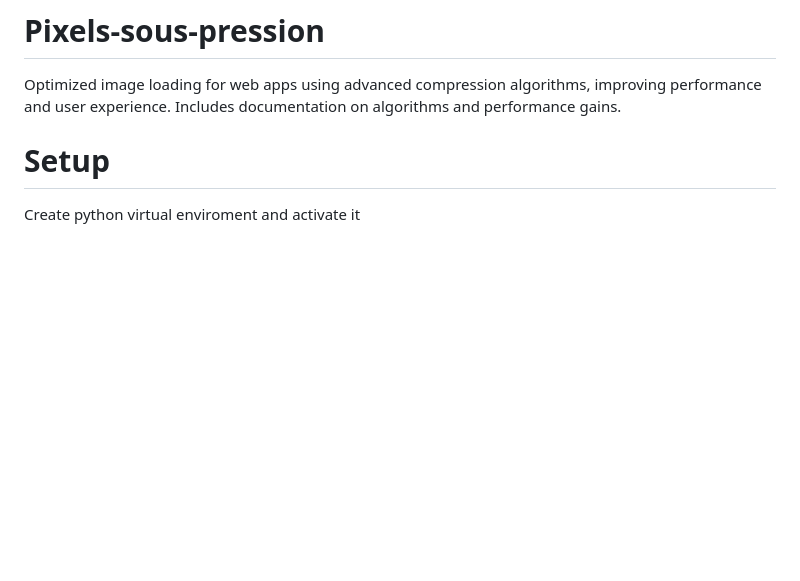
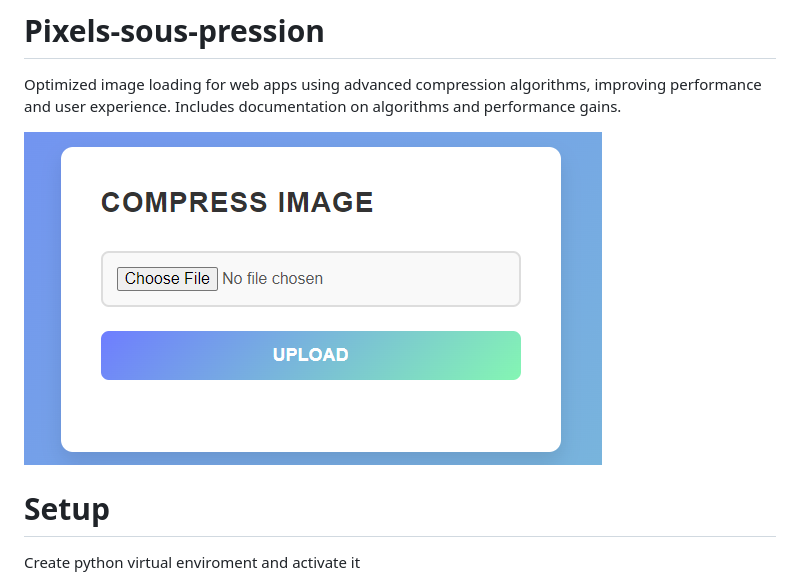
Before and after one commit to MrSnifo/Pixels-sous-pression, a Markdown page: README.md, the part around the change. Rendered like a GitHub page; pictures changed too: images/overview.png (added); blank space fills up the shorter version.

Commit message:
overview

```diff
--- a/README.md
+++ b/README.md
@@ -1,5 +1,7 @@
 # Pixels-sous-pression
 Optimized image loading for web apps using advanced compression algorithms, improving performance and user experience. Includes documentation on algorithms and performance gains.
+
+![screenshot](images/overview.png)
 
 # Setup
 Create python virtual enviroment and activate it
```
